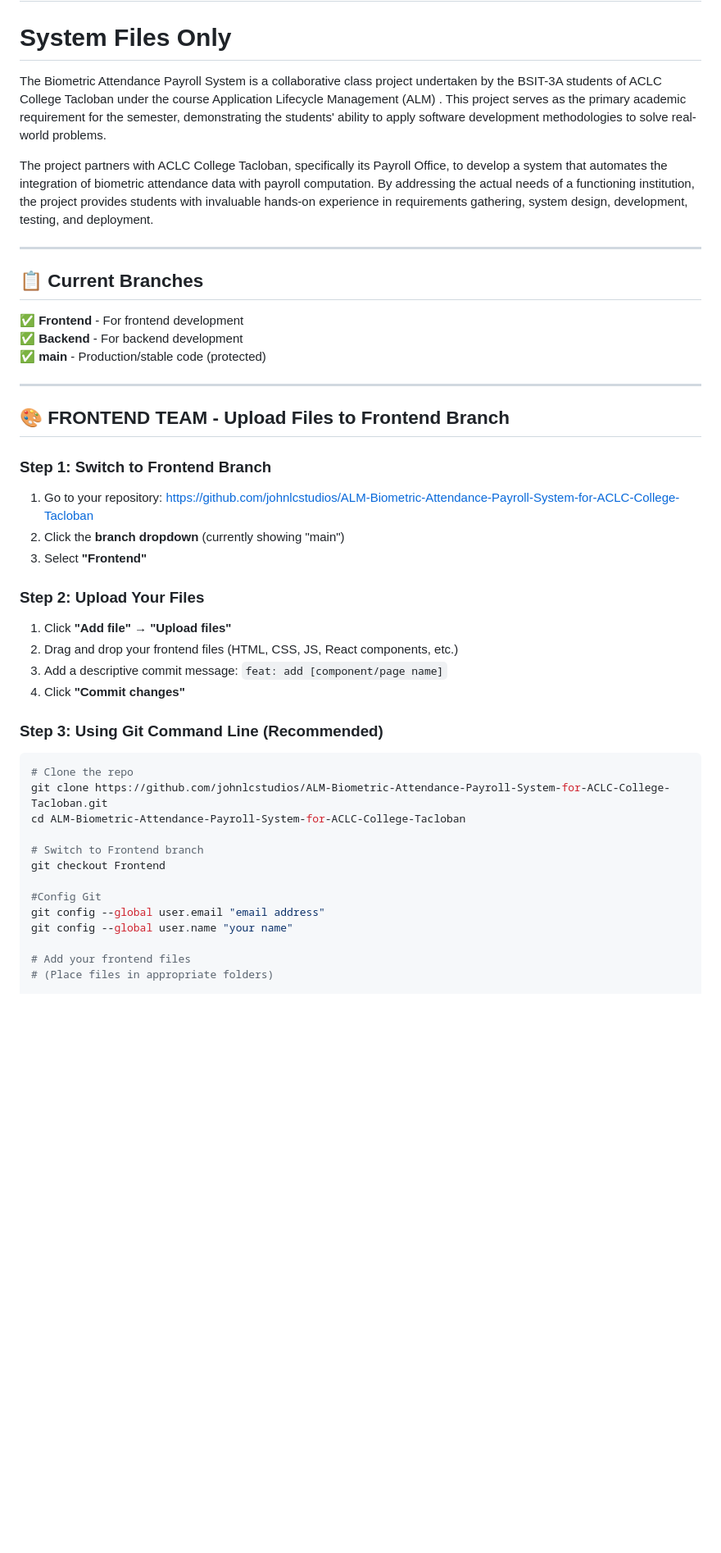
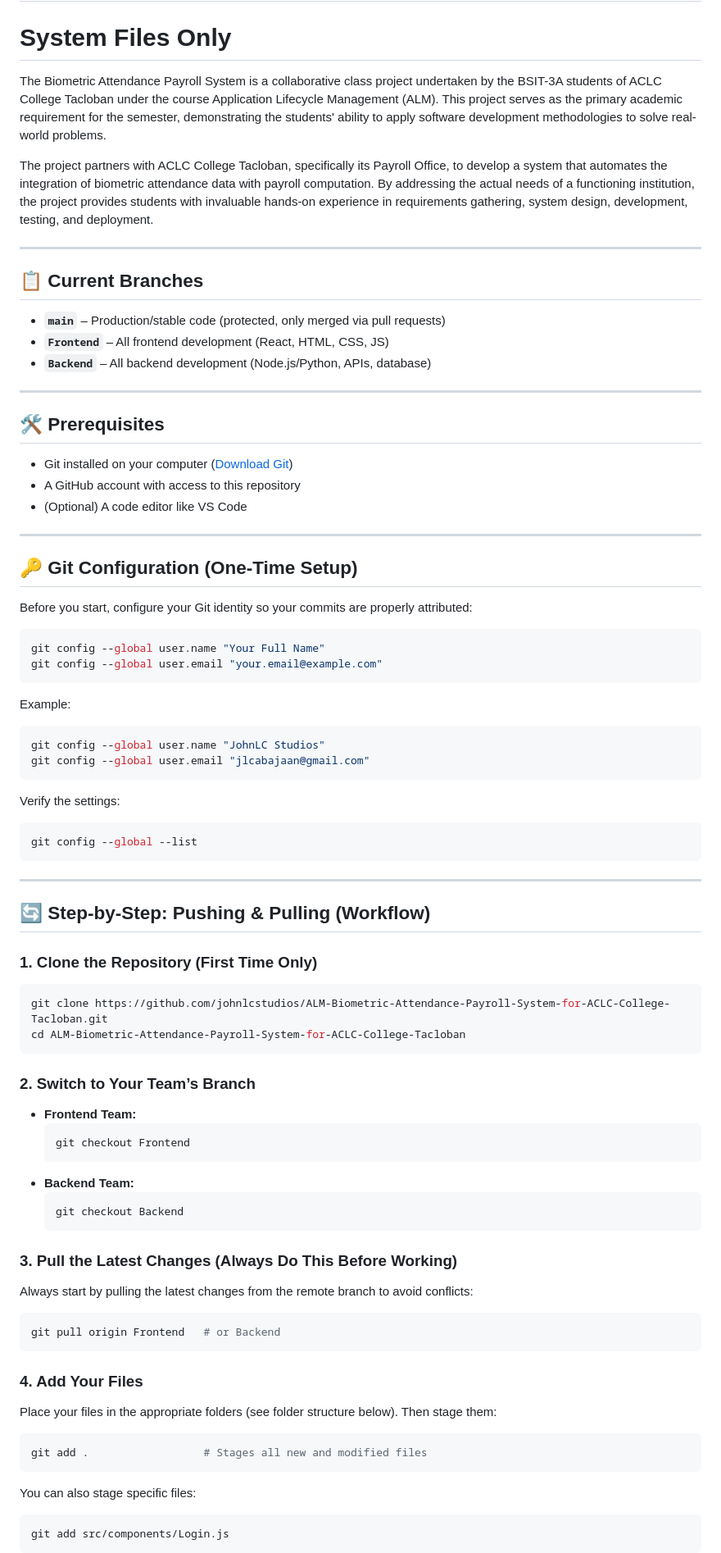
Before and after one commit to johnlcstudios/ALM-Biometric-Attendance-Payroll-System-for-ACLC-College-Tacloban, a Markdown page: README.md, the part around one of its changes. Shown at 82% size. Drawn GitHub-style; blank space fills up the shorter version.

````diff
--- a/README.md
+++ b/README.md
@@ -1,46 +1,78 @@
 # ALM-Biometric-Attendance-Payroll-System-for-ACLC-College-Tacloban
 # System Files Only
 
-The Biometric Attendance Payroll System is a collaborative class project undertaken by the BSIT-3A students of ACLC College Tacloban under the course Application Lifecycle Management (ALM) . This project serves as the primary academic requirement for the semester, demonstrating the students' ability to apply software development methodologies to solve real-world problems.
+The Biometric Attendance Payroll System is a collaborative class project undertaken by the BSIT-3A students of ACLC College Tacloban under the course Application Lifecycle Management (ALM). This project serves as the primary academic requirement for the semester, demonstrating the students' ability to apply software development methodologies to solve real-world problems.
 
 The project partners with ACLC College Tacloban, specifically its Payroll Office, to develop a system that automates the integration of biometric attendance data with payroll computation. By addressing the actual needs of a functioning institution, the project provides students with invaluable hands-on experience in requirements gathering, system design, development, testing, and deployment.
-
 
 ---
 
 ## 📋 **Current Branches**
-✅ **Frontend** - For frontend development
-✅ **Backend** - For backend development
-✅ **main** - Production/stable code (protected)
+- **`main`** – Production/stable code (protected, only merged via pull requests)
+- **`Frontend`** – All frontend development (React, HTML, CSS, JS)
+- **`Backend`** – All backend development (Node.js/Python, APIs, database)
 
 ---
 
-## **🎨 FRONTEND TEAM - Upload Files to Frontend Branch**
+## 🛠 **Prerequisites**
+- Git installed on your computer ([Download Git](https://git-scm.com/downloads))
+- A GitHub account with access to this repository
+- (Optional) A code editor like VS Code
 
-### **Step 1: Switch to Frontend Branch**
-1. Go to your repository: https://github.com/johnlcstudios/ALM-Biometric-Attendance-Payroll-System-for-ACLC-College-Tacloban
-2. Click the **branch dropdown** (currently showing "main")
-3. Select **"Frontend"**
+---
 
-### **Step 2: Upload Your Files**
-1. Click **"Add file"** → **"Upload files"**
-2. Drag and drop your frontend files (HTML, CSS, JS, React components, etc.)
-3. Add a descriptive commit message: `feat: add [component/page name]`
-4. Click **"Commit changes"**
+## 🔑 **Git Configuration (One-Time Setup)**
+Before you start, configure your Git identity so your commits are properly attributed:
 
-### **Step 3: Using Git Command Line (Recommended)**
 ```bash
-# Clone the repo
+git config --global user.name "Your Full Name"
+git config --global user.email "your.email@example.com"
+```
+
+Example:
+```bash
+git config --global user.name "JohnLC Studios"
+git config --global user.email "jlcabajaan@gmail.com"
+```
+
+Verify the settings:
+```bash
+git config --global --list
+```
+
+---
+
+## 🔄 **Step-by-Step: Pushing & Pulling (Workflow)**
+
+### **1. Clone the Repository (First Time Only)**
+```bash
 git clone https://github.com/johnlcstudios/ALM-Biometric-Attendance-Payroll-System-for-ACLC-College-Tacloban.git
 cd ALM-Biometric-Attendance-Payroll-System-for-ACLC-College-Tacloban
+```
 
-# Switch to Frontend branch
-git checkout Frontend
+### **2. Switch to Your Team’s Branch**
+- **Frontend Team:**
+  ```bash
+  git checkout Frontend
+  ```
+- **Backend Team:**
+  ```bash
+  git checkout Backend
+  ```
 
-#Config Git
-git config --global user.email "email address"
-git config --global user.name "your name"
+### **3. Pull the Latest Changes (Always Do This Before Working)**
+Always start by pulling the latest changes from the remote branch to avoid conflicts:
+```bash
+git pull origin Frontend   # or Backend
+```
 
-# Add your frontend files
-# (Place files in appropriate folders)
+### **4. Add Your Files**
+Place your files in the appropriate folders (see folder structure below). Then stage them:
+```bash
+git add .                  # Stages all new and modified files
+```
+You can also stage specific files:
+```bash
+git add src/components/Login.js
+```
 
````
Also changed, not shown: other parts of README.md (+89 -79 lines).
